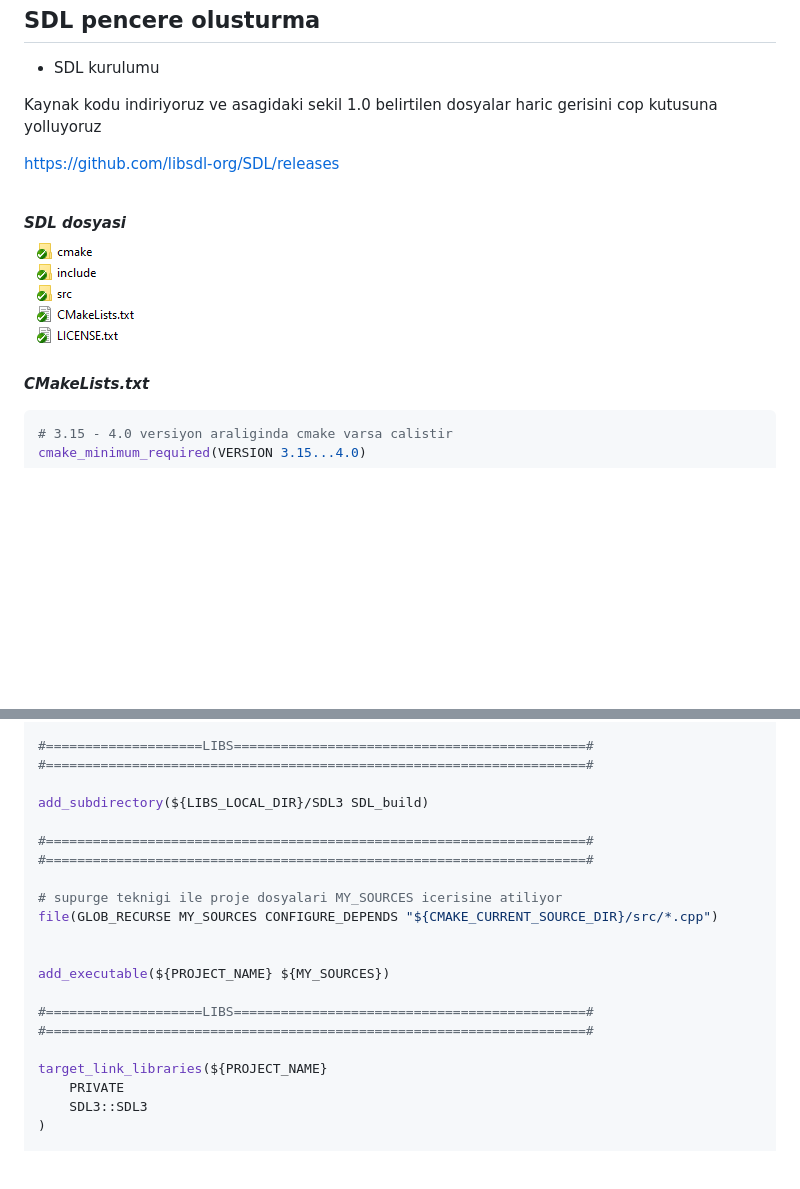
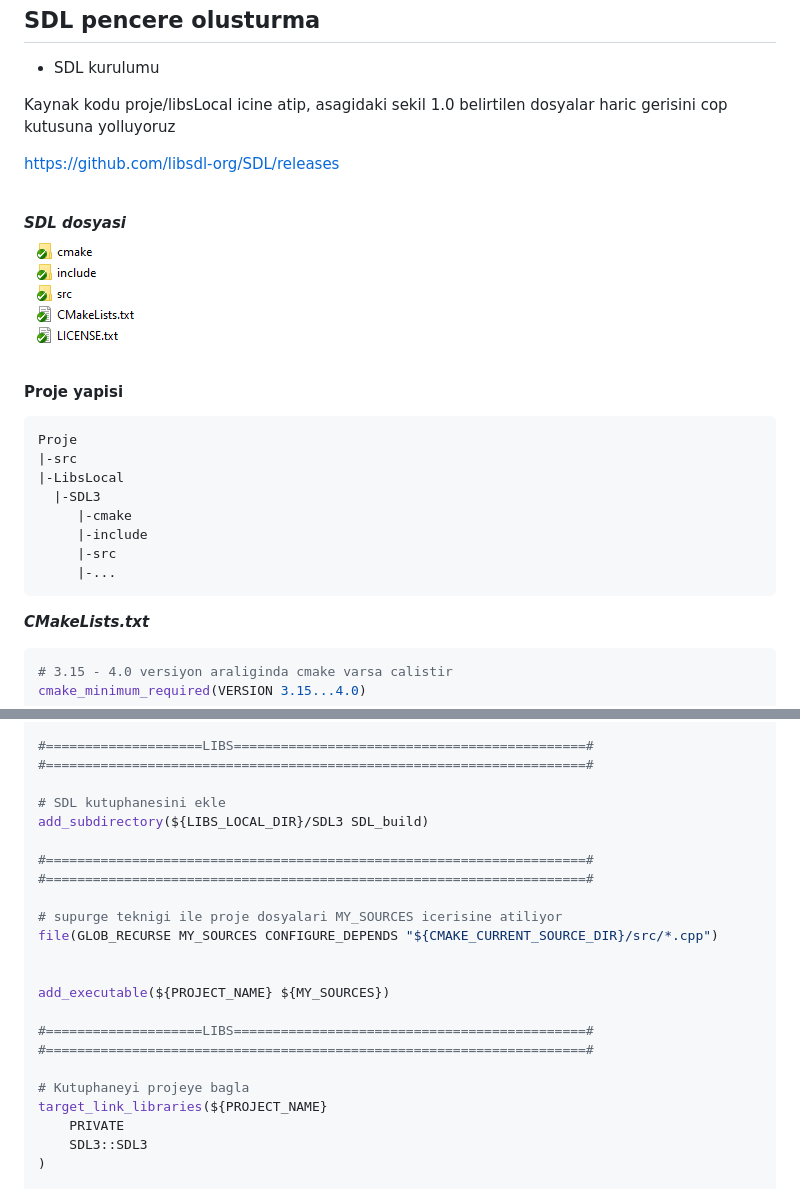
Before and after one commit to onuryucel-8bit/TrabzonCaydanligi_sh0, a Markdown page: 01-SDL Kurulumu/README.md, 2 parts joined by grey strips. Rendered like a GitHub page; blank space fills up the shorter version.

Commit message:
v0.5 | dosya duzenleme

````diff
--- a/01-SDL Kurulumu/README.md
+++ b/01-SDL Kurulumu/README.md
@@ -2,15 +2,28 @@
 
 - SDL kurulumu
 
-Kaynak kodu indiriyoruz ve asagidaki sekil 1.0 belirtilen dosyalar haric gerisini cop kutusuna yolluyoruz
+Kaynak kodu proje/libsLocal icine atip, asagidaki sekil 1.0 belirtilen dosyalar haric gerisini cop kutusuna yolluyoruz
 
 https://github.com/libsdl-org/SDL/releases
-
 
 \
 ***SDL dosyasi***
 \
 ![sdl_kurulum](../resimler/SDL_dosya.png)
+
+<h4> Proje yapisi </h4>
+
+```
+Proje
+|-src
+|-LibsLocal
+  |-SDL3
+     |-cmake
+     |-include
+     |-src
+     |-...
+```
+
 
 ***CMakeLists.txt***
 ```Cmake
@@ -32,6 +45,7 @@ set(LIBS_LOCAL_DIR ${CMAKE_CURRENT_SOURCE_DIR}/libsLocal)
 #====================LIBS=============================================#
 #=====================================================================#
 
+# SDL kutuphanesini ekle
 add_subdirectory(${LIBS_LOCAL_DIR}/SDL3 SDL_build)
 
 #=====================================================================#
@@ -46,6 +60,7 @@ add_executable(${PROJECT_NAME} ${MY_SOURCES})
 #====================LIBS=============================================#
 #=====================================================================#
 
+# Kutuphaneyi projeye bagla
 target_link_libraries(${PROJECT_NAME}
     PRIVATE
     SDL3::SDL3
````
Also changed, not shown: 02-TemelYapi/README.md (+72 -6 lines), 04-Cizgi Algoritmalari/README.md (+24 -0 lines), 05-Temel Cisimler/README.md (added, +43 -0 lines), 06-Vektorler/README.md (renamed from 05-Vektorler/README.md), resimler/2026-04-10 20-28-49.png (added), resimler/2026-04-10 21-16-43.png (added), resimler/2026-04-10 21-29-09.png (added), resimler/2026-04-10 21-35-36.png (added), 8 other files.
